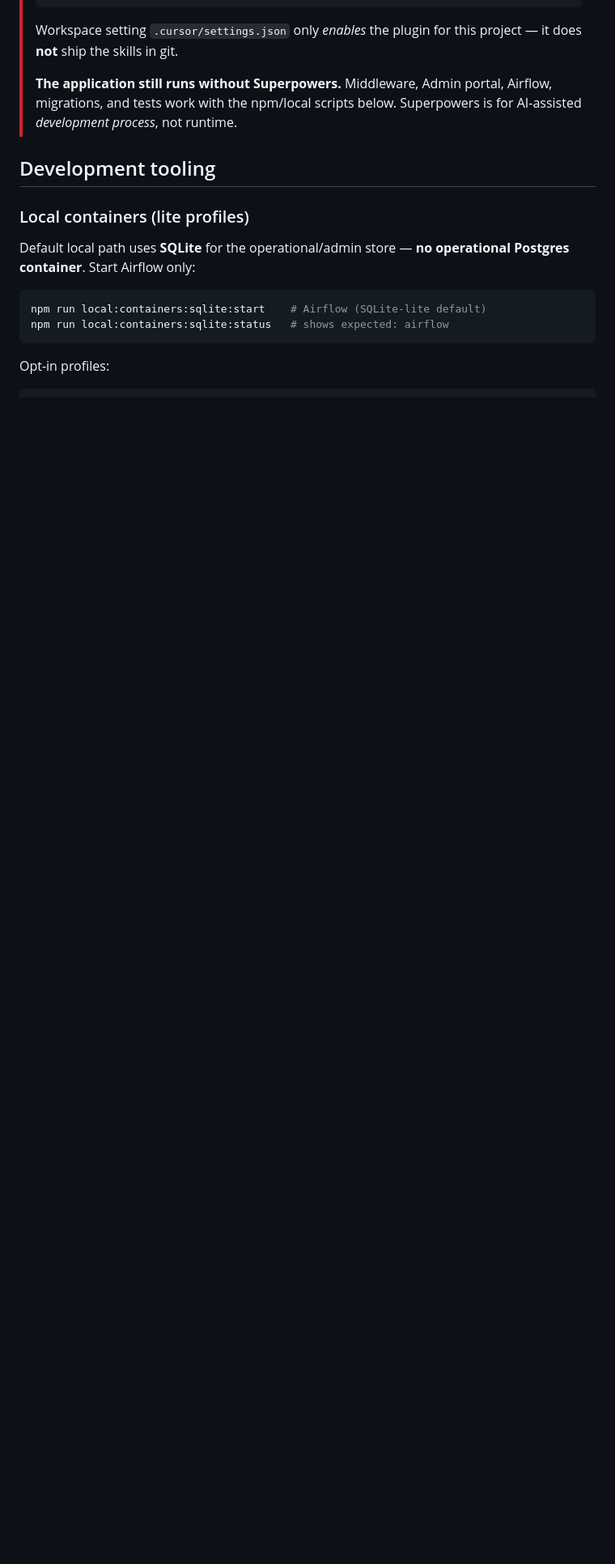
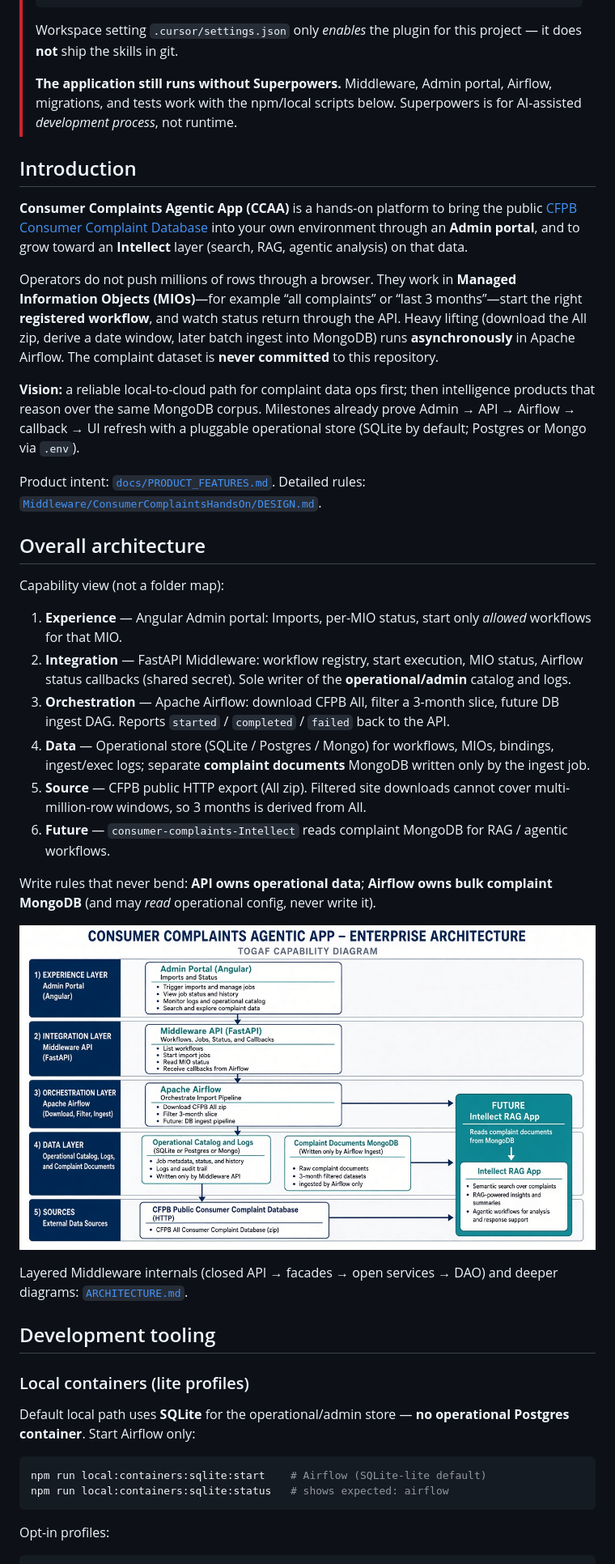
Before and after one commit to javakishore-veleti/Consumer-Complaints-Agentic-App, a Markdown page: README.md, the part around the change. Shown at 81% size. Drawn GitHub-style; pictures changed too: docs/Design/ccaa-enterprise-architecture.jpg (added); blank space fills up the shorter version.

Commit message:
M01-0074 #143: README intro, architecture diagram, and About

```diff
--- a/README.md
+++ b/README.md
@@ -11,6 +11,33 @@
 > Workspace setting `.cursor/settings.json` only *enables* the plugin for this project — it does **not** ship the skills in git.
 >
 > **The application still runs without Superpowers.** Middleware, Admin portal, Airflow, migrations, and tests work with the npm/local scripts below. Superpowers is for AI-assisted *development process*, not runtime.
+
+## Introduction
+
+**Consumer Complaints Agentic App (CCAA)** is a hands-on platform to bring the public [CFPB Consumer Complaint Database](https://www.consumerfinance.gov/data-research/consumer-complaints/) into your own environment through an **Admin portal**, and to grow toward an **Intellect** layer (search, RAG, agentic analysis) on that data.
+
+Operators do not push millions of rows through a browser. They work in **Managed Information Objects (MIOs)**—for example “all complaints” or “last 3 months”—start the right **registered workflow**, and watch status return through the API. Heavy lifting (download the All zip, derive a date window, later batch ingest into MongoDB) runs **asynchronously** in Apache Airflow. The complaint dataset is **never committed** to this repository.
+
+**Vision:** a reliable local-to-cloud path for complaint data ops first; then intelligence products that reason over the same MongoDB corpus. Milestones already prove Admin → API → Airflow → callback → UI refresh with a pluggable operational store (SQLite by default; Postgres or Mongo via `.env`).
+
+Product intent: [`docs/PRODUCT_FEATURES.md`](docs/PRODUCT_FEATURES.md). Detailed rules: [`Middleware/ConsumerComplaintsHandsOn/DESIGN.md`](Middleware/ConsumerComplaintsHandsOn/DESIGN.md).
+
+## Overall architecture
+
+Capability view (not a folder map):
+
+1. **Experience** — Angular Admin portal: Imports, per-MIO status, start only *allowed* workflows for that MIO.
+2. **Integration** — FastAPI Middleware: workflow registry, start execution, MIO status, Airflow status callbacks (shared secret). Sole writer of the **operational/admin** catalog and logs.
+3. **Orchestration** — Apache Airflow: download CFPB All, filter a 3-month slice, future DB ingest DAG. Reports `started` / `completed` / `failed` back to the API.
+4. **Data** — Operational store (SQLite / Postgres / Mongo) for workflows, MIOs, bindings, ingest/exec logs; separate **complaint documents** MongoDB written only by the ingest job.
+5. **Source** — CFPB public HTTP export (All zip). Filtered site downloads cannot cover multi-million-row windows, so 3 months is derived from All.
+6. **Future** — `consumer-complaints-Intellect` reads complaint MongoDB for RAG / agentic workflows.
+
+Write rules that never bend: **API owns operational data**; **Airflow owns bulk complaint MongoDB** (and may *read* operational config, never write it).
+
+![CCAA enterprise architecture](docs/Design/ccaa-enterprise-architecture.jpg)
+
+Layered Middleware internals (closed API → facades → open services → DAO) and deeper diagrams: [`ARCHITECTURE.md`](Middleware/ConsumerComplaintsHandsOn/ARCHITECTURE.md).
 
 ## Development tooling
 
```
Also changed, not shown: 3 other files.
